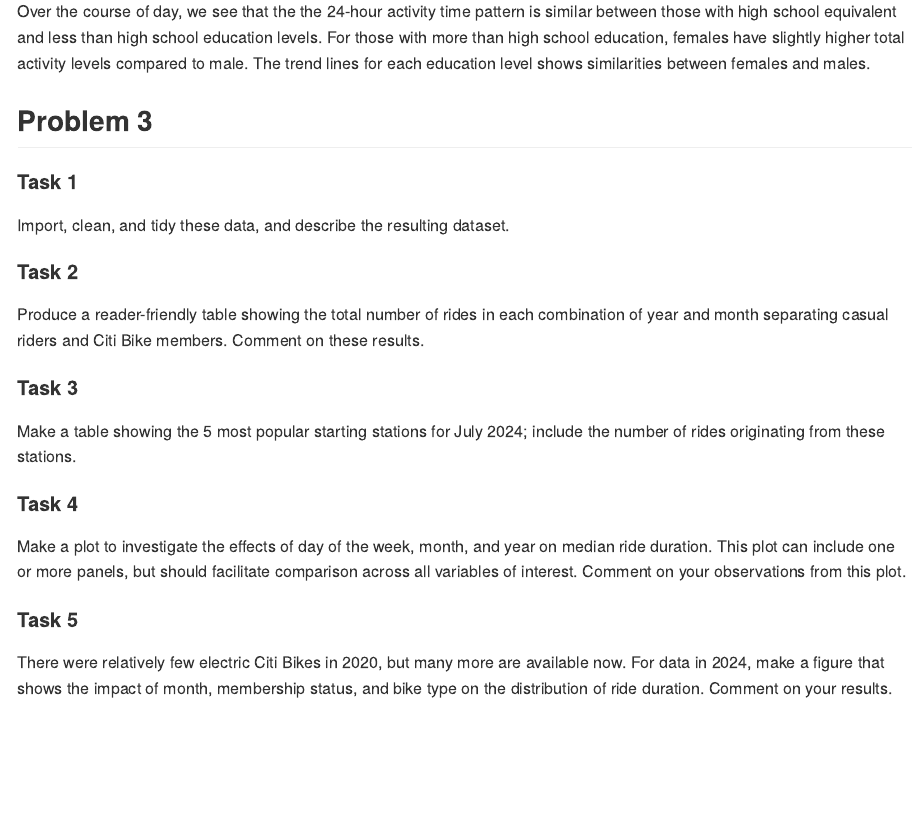
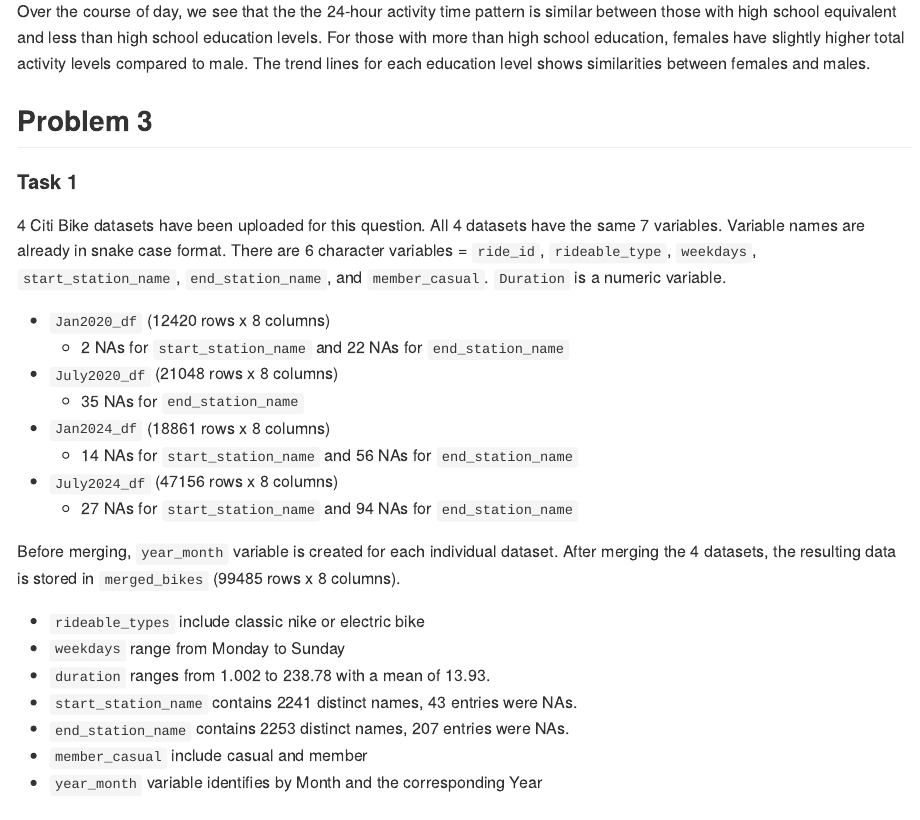
Before and after one commit to sjting1/p8105_hw3_sjt2164, an R Markdown document (p8105_hw3_sjt2164.Rmd): the page in a window 1100 px wide, from 5800 px down. The pictures show the output file p8105_hw3_sjt2164.md that the author committed with the source, drawn offline in the style of GitHub.

Commit message:
Loaded, tidied the 4 datasets, merged datasets and described resulting dataset.

````diff
--- a/p8105_hw3_sjt2164.Rmd
+++ b/p8105_hw3_sjt2164.Rmd
@@ -268,25 +268,61 @@ Over the course of day, we see that the the 24-hour activity time pattern is sim
 
 ## Problem 3
 
+#### Task 1
+
 ```{r CitiBike setup, include = FALSE}
 Jan2020_df =
-  read_csv("./data/CitiBike/Jan 2020 citi.csv", na = c("NA", ".", ""))
+  read_csv("./data/CitiBike/Jan 2020 citi.csv", na = c("NA", ".", "")) |>
+  tibble(year_month = "Jan2020")
 
 Jan2024_df =
-  read_csv("./data/CitiBike/Jan 2024 citi.csv", na = c("NA", ".", ""))
+  read_csv("./data/CitiBike/Jan 2024 citi.csv", na = c("NA", ".", "")) |>
+  tibble(year_month = "Jan2024")
 
 July2020_df =
-  read_csv("./data/CitiBike/July 2020 citi.csv", na = c("NA", ".", ""))
+  read_csv("./data/CitiBike/July 2020 citi.csv", na = c("NA", ".", "")) |>
+  tibble(year_month = "July2020")
 
 July2024_df =
-  read_csv("./data/CitiBike/July 2024 citi.csv", na = c("NA", ".", ""))
+  read_csv("./data/CitiBike/July 2024 citi.csv", na = c("NA", ".", "")) |>
+  tibble(year_month = "July2024")
 
 # data on rides taken on the NYC Citi Bike system. Files contain 1% of all rides with a total duration less than 4 hours in each of four months.
 ```
 
-#### Task 1
+4 Citi Bike datasets have been uploaded for this question. All 4 datasets have the same 7 variables. Variable names are already in snake case format. There are 6 character variables = `ride_id`, `rideable_type`, `weekdays`, `start_station_name`, `end_station_name`, and `member_casual`. `Duration` is a numeric variable.
 
-Import, clean, and tidy these data, and describe the resulting dataset.
+* `Jan2020_df` (`r nrow(Jan2020_df)` rows x `r ncol(Jan2020_df)` columns)
+* `July2020_df` (`r nrow(July2020_df)` rows x `r ncol(July2020_df)` columns)
+* `Jan2024_df` (`r nrow(Jan2024_df)` rows x `r ncol(Jan2024_df)` columns)
+* `July2024_df` (`r nrow(July2024_df)` rows x `r ncol(July2024_df)` columns)
+
+```{r merged bikes, include = FALSE}
+merged_bikes = bind_rows(
+  Jan2020_df, July2020_df, Jan2024_df, July2024_df) |>
+  mutate(
+    year_month = as.factor(year_month),
+    start_station_name = as.factor(start_station_name),
+    end_station_name = as.factor(end_station_name),
+    member_casual = as.factor(member_casual),
+    weekdays = as.factor(weekdays),
+    rideable_type = as.factor(rideable_type))
+
+summary(merged_bikes)
+
+distinct(merged_bikes, start_station_name) #2241 stations
+distinct(merged_bikes, end_station_name) #2253 stations
+```
+
+Before merging, `year_month` variable is created for each individual dataset. After merging the 4 datasets, the resulting data is stored in `merged_bikes` (`r nrow(merged_bikes)` rows x `r ncol(merged_bikes)` columns).
+
+* `rideable_types` include classic nike or electric bike
+* `weekdays` range from Monday to Sunday
+* `duration` ranges from 1.002 to 238.78 with a mean of 13.93.
+* `start_station_name` contains 2241 distinct names, 43 entries were NAs.
+* `end_station_name` contains 2253 distinct names, 207 entries were NAs.
+* `member_casual` include casual and member
+* `year_month` variable identifies by Month and the corresponding Year
 
 #### Task 2
 
````
Also changed, not shown: p8105_hw3_sjt2164.md.
